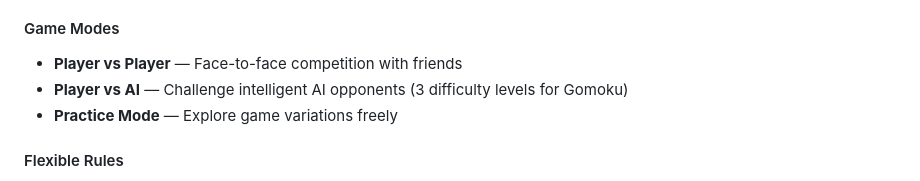
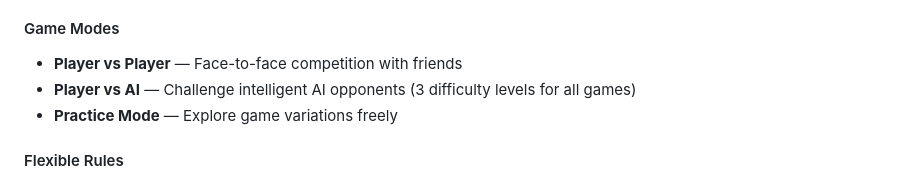
Before and after one commit to SSC-STUDIO/Multi-Board-Game-Collection, a Markdown page: README.md, the part around the change. GitHub-like rendering.

Commit message:
docs: update README, devlog with latest AI improvements and test count

```diff
--- a/README.md
+++ b/README.md
@@ -246,7 +246,7 @@ This is a multi-board game collection featuring Gomoku, Go, Chess, Xiangqi, and
 
 #### Game Modes
 - **Player vs Player** — Face-to-face competition with friends
-- **Player vs AI** — Challenge intelligent AI opponents (3 difficulty levels for Gomoku)
+- **Player vs AI** — Challenge intelligent AI opponents (3 difficulty levels for all games)
 - **Practice Mode** — Explore game variations freely
 
 #### Flexible Rules
```
Also changed, not shown: devlog.md (+3 -3 lines).
